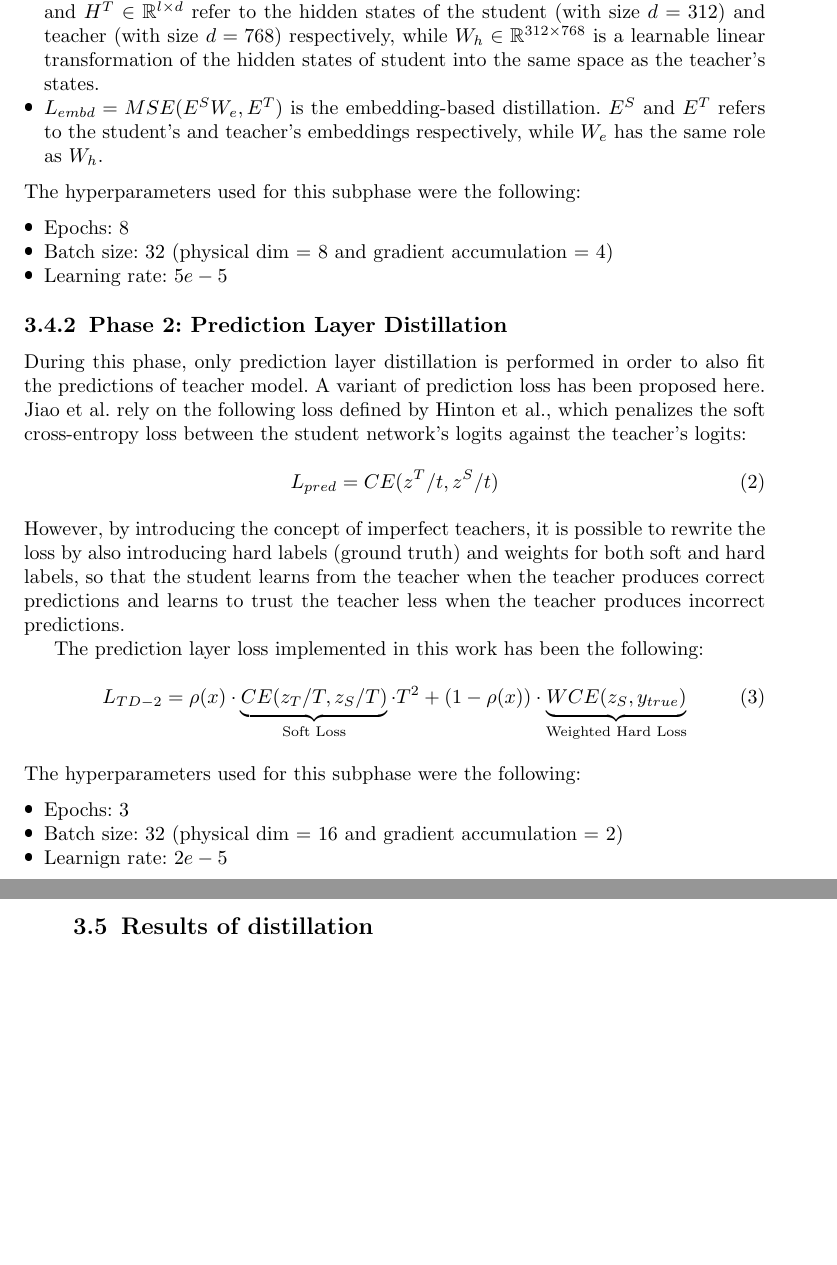
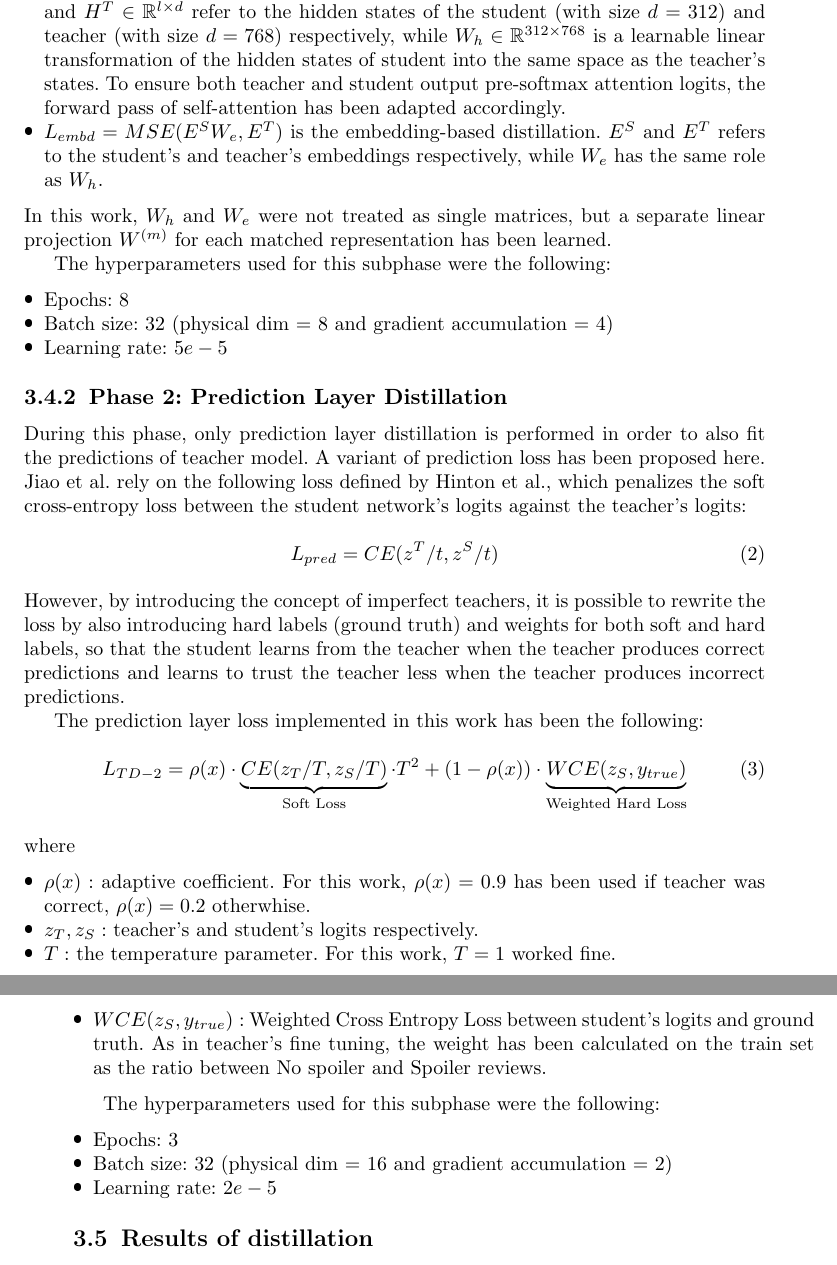
Before and after one commit to MarcoColan01/nlp.project-Colangelo-2526, a LaTeX paper (report/sn-article.tex): two parts of pages 5 and 6 of 6, joined at a grey line, cut so that both start at the same text, the shorter picture padded with empty space. The pictures show the PDF file report/sn-article.pdf that the author committed with the source.

Commit message:
Writing report

```diff
--- a/report/sn-article.tex
+++ b/report/sn-article.tex
@@ -129,9 +135,11 @@ More formally, given an input $x$, the loss for this phase is calculated as
 where
 \begin{itemize}
   \item $L_{attn} = \frac{1}{h} \sum_{i=1}^h MSE(A_i^S, A_i^T)$ is the attention-based distillation. $h$ is the number of attention heads, $A_i \in \mathbb{R}^{l \times l}$ is the unnormalized attention matrix of the i-th head of teacher or student and $l$ is the input text length (512 in this case).
-  \item $L_{hidn} = MSE(H^S W_h, H^T)$ is the hidden states-based distillation. $H^S \in \mathbb{R}^{l \times d'}$ and $H^T \in \mathbb{R}^{l \times d}$ refer to the hidden states of the student (with size $d = 312$) and teacher (with size $d = 768$) respectively, while $W_h \in \mathbb{R}^{312 \times 768}$ is a learnable linear transformation of the hidden states of student into the same space as the teacher's states.
+  \item $L_{hidn} = MSE(H^S W_h, H^T)$ is the hidden states-based distillation. $H^S \in \mathbb{R}^{l \times d'}$ and $H^T \in \mathbb{R}^{l \times d}$ refer to the hidden states of the student (with size $d = 312$) and teacher (with size $d = 768$) respectively, while $W_h \in \mathbb{R}^{312 \times 768}$ is a learnable linear transformation of the hidden states of student into the same space as the teacher's states. To ensure both teacher and student output pre-softmax attention logits, the forward pass of self-attention has been adapted accordingly.
   \item $L_{embd} = MSE(E^SW_e, E^T)$ is the embedding-based distillation. $E^S$ and $E^T$ refers to the student's and teacher's embeddings respectively, while $W_e$ has the same role as $W_h$.
 \end{itemize}
+In this work, $W_h$ and $W_e$ were not treated as single matrices, but a separate linear projection $W^{(m)}$ for each matched representation has been learned.
+
 The hyperparameters used for this subphase were the following:
 \begin{itemize}
   \item Epochs: 8
@@ -149,11 +157,19 @@ The prediction layer loss implemented in this work has been the following:
 \begin{equation}
   L_{TD-2} = \rho(x) \cdot \underbrace{CE(z_T/T, z_S/T)}_{\text{Soft Loss}} \cdot T^2 + (1 - \rho(x)) \cdot \underbrace{WCE(z_S, y_{true})}_{\text{Weighted Hard Loss}}
 \end{equation}
+where
+\begin{itemize}
+\item $\rho(x):$ adaptive coefficient. For this work, $\rho(x) = 0.9$ has been used if teacher was correct, $\rho(x) = 0.2$ otherwhise.
+\item $z_T, z_S:$ teacher's and student's logits respectively.
+\item $T:$ the temperature parameter. For this work, $T=1$ worked fine.
+\item $WCE(z_S, y_{true}):$ Weighted Cross Entropy Loss between student's logits and ground truth. As in teacher's fine tuning, the weight has been calculated on the train set as the ratio between No spoiler and Spoiler reviews.
+\end{itemize}
+
 The hyperparameters used for this subphase were the following:
 \begin{itemize}
   \item Epochs: 3
   \item Batch size: 32 (physical dim = 16 and gradient accumulation = 2)
-  \item Learnign rate: $2e-5$
+  \item Learning rate: $2e-5$
 \end{itemize}
 \subsection{Results of distillation}
 \subsubsection{Performance Drop}
```
Also changed, not shown: report/sn-article.pdf, report/sn-article.tex (12 more changed lines), 5 other files.
